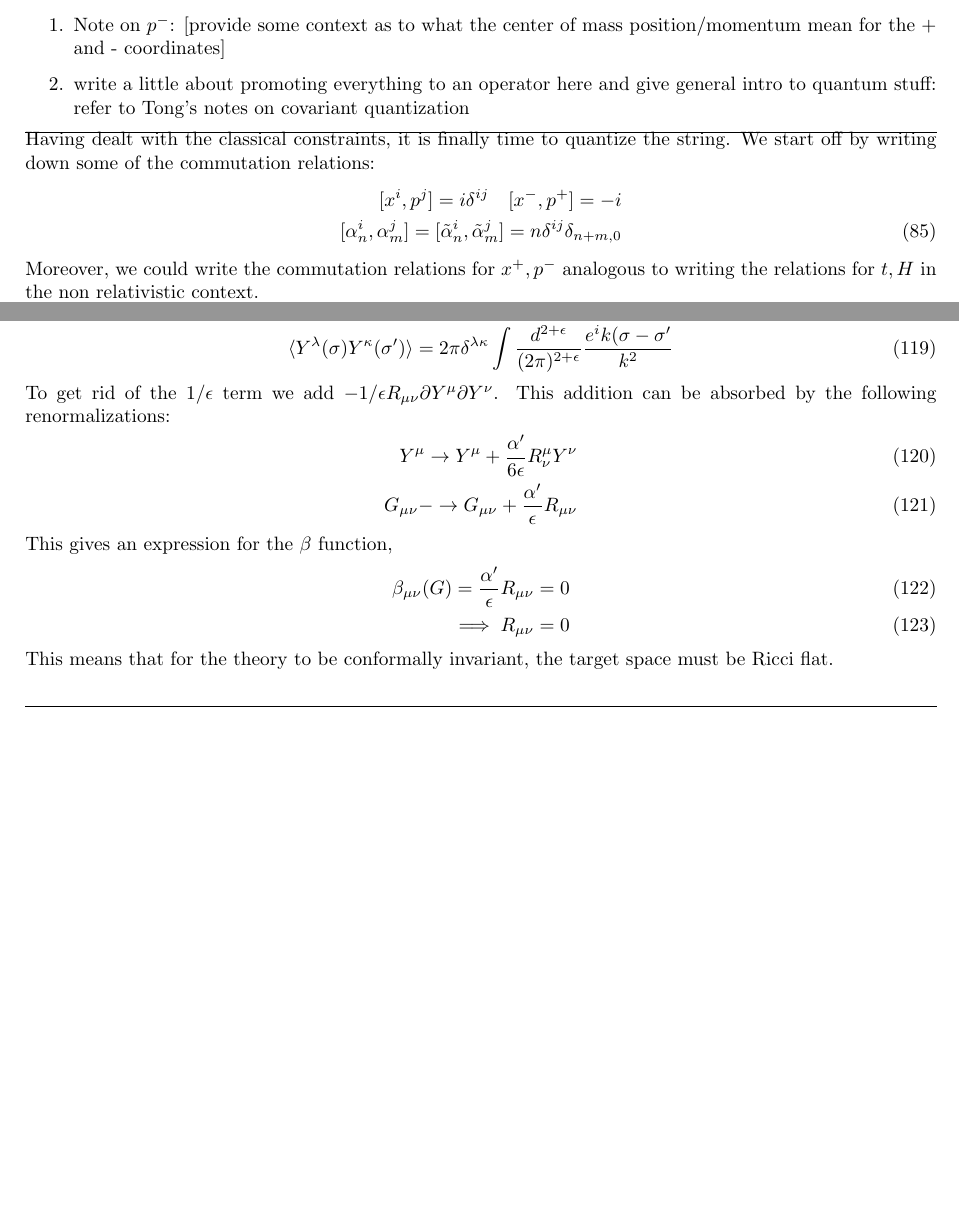
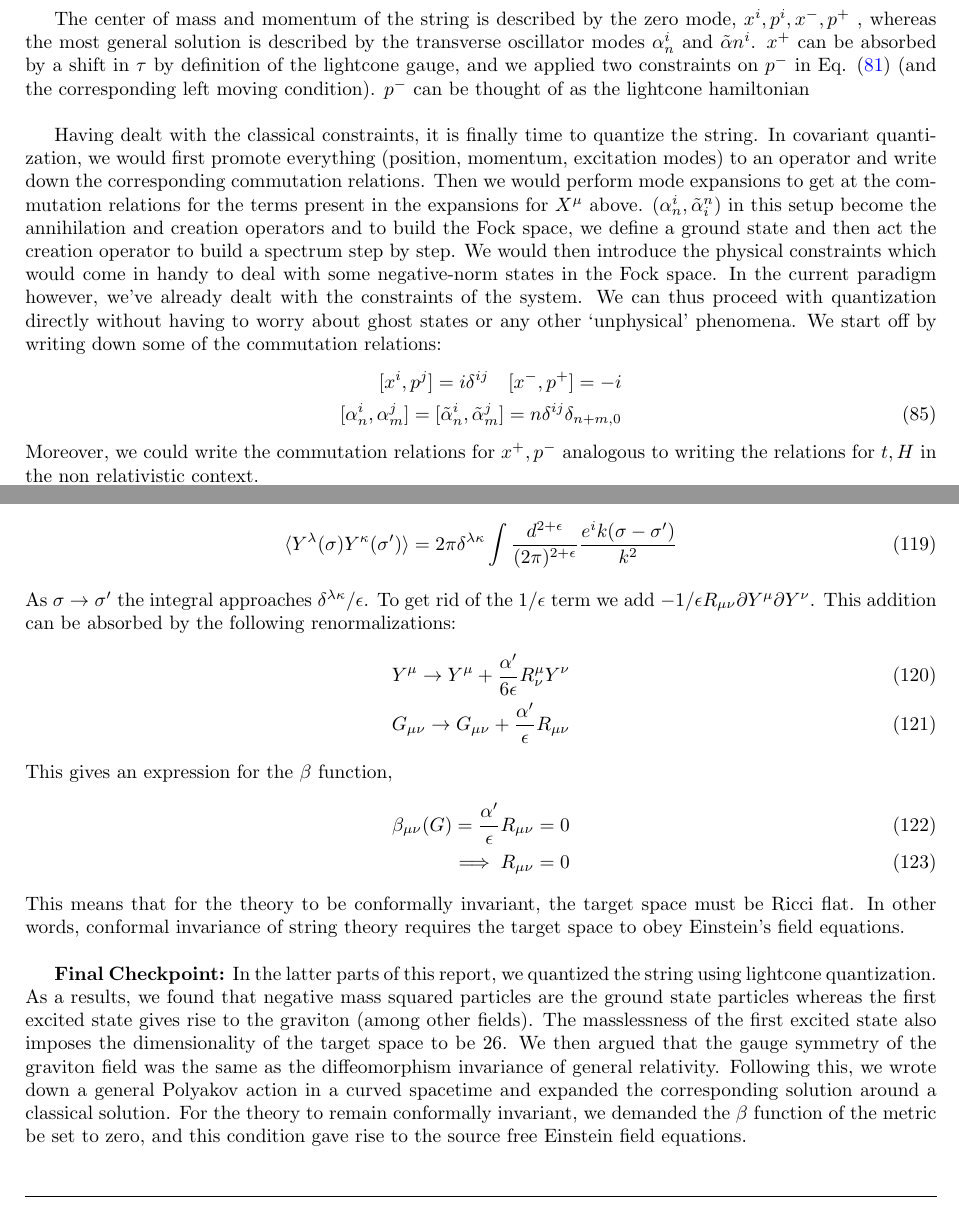
Before and after one commit to varenya27/phy565, a LaTeX document (project/main/main.tex): two parts of pages 9 and 12 of 13 before the commit and two parts of pages 9 and 13 of 13 after it, joined at a grey line, cut at the place of the change, the shorter picture padded with empty space. Compiled offline with pdfLaTeX.

Commit message:
final commit

```diff
--- a/project/main/main.tex
+++ b/project/main/main.tex
@@ -351,13 +351,10 @@ The left hand term in Eq.\eqref{eq:pp_lc} is simply the dot product of the momen
 \begin{equation}
 	M^2 = \frac{4}{\alpha'}\sum_{i=1}^{D-2}\sum_{n>0}\alpha_{-n}^i\alpha_n^i=\frac{4}{\alpha'}\sum_{i=1}^{D-2}\sum_{n>0}\tilde{\alpha}_{-n}^i\tilde{\alpha}_n^i\label{eq:masshell}
 \end{equation}
-\hrule
-\begin{enumerate}
-	\item Note on $p^-$: [provide some context as to what the center of mass position/momentum mean for the + and - coordinates]
-	\item write a little about promoting everything to an operator here and give general intro to quantum stuff: refer to Tong's notes on covariant quantization
-\end{enumerate}
-\hrule
-Having dealt with the classical constraints, it is finally time to quantize the string. We start off by writing down some of the commutation relations:
+
+The center of mass and momentum of the string is described by the zero mode, $x^i, p^i, x^-, p^+$ , whereas the most general solution is described by the transverse oscillator modes $\alpha_n^i$ and $\tilde{\alpha}n^i$. $x^+$ can be absorbed by a shift in $\tau$ by definition of the lightcone gauge, and we applied two constraints on $p^-$ in Eq. \eqref{eq:pminus_constraint} (and the corresponding left moving condition). $p^-$ can be thought of as the lightcone hamiltonian\\
+
+Having dealt with the classical constraints, it is finally time to quantize the string. In covariant quantization, we would first promote everything (position, momentum, excitation modes) to an operator and write down the corresponding commutation relations. Then we would perform mode expansions to get at the commutation relations for the terms present in the expansions for $X^\mu$ above. ($\alpha_n^i,\tilde{\alpha}^n_i$) in this setup become the annihilation and creation operators and to build the Fock space, we define a ground state and then act the creation operator to build a spectrum step by step. We would then introduce the physical constraints which would come in handy to deal with some negative-norm states in the Fock space. In the current paradigm however, we've already dealt with the constraints of the system. We can thus proceed with quantization directly without having to worry about ghost states or any other `unphysical' phenomena. We start off by writing down some of the commutation relations:
 \begin{align}
 	[x^i,p^j] = i\delta^{ij} \quad[x^-,p^+]=-i\nonumber\\
 	[\alpha^i_n,\alpha^j_m]=[\tilde{\alpha}^i_n,\tilde{\alpha}^j_m]=n\delta^{ij}\delta_{n+m,0}
@@ -502,21 +499,21 @@ which diverges for $\sigma\rightarrow\sigma'$. This is reflecting the UV diverge
 \begin{align}
-\langle{Y^\lambda(\sigma)Y^\kappa(\sigma')}\rangle=2\pi\delta^{\lambda\kappa}\int \frac{d^{2+\epsilon}}{(2\pi)^{2+\epsilon}}\frac{e^ik(\sigma-\sigma'}{k^2}
+\langle{Y^\lambda(\sigma)Y^\kappa(\sigma')}\rangle=2\pi\delta^{\lambda\kappa}\int \frac{d^{2+\epsilon}}{(2\pi)^{2+\epsilon}}\frac{e^ik(\sigma-\sigma')}{k^2}
 \end{align}
-To get rid of the $1/\epsilon$ term we add $-1/\epsilon R_{\mu\nu}\partial Y^\mu \partial Y^\nu$. This addition can be absorbed by the following renormalizations:
+As $\sigma\rightarrow\sigma'$ the integral approaches $\delta^{\lambda\kappa}/\epsilon$. To get rid of the $1/\epsilon$ term we add $-1/\epsilon R_{\mu\nu}\partial Y^\mu \partial Y^\nu$. This addition can be absorbed by the following renormalizations:
 \begin{align}
     Y^\mu\rightarrow Y^\mu+\frac{\alpha'}{6\epsilon}R^\mu_\nu Y^\nu\\
-    G_{\mu\nu}-\rightarrow G_{\mu\nu}+\frac{\alpha'}{\epsilon}R_{\mu\nu}
+    G_{\mu\nu}\rightarrow G_{\mu\nu}+\frac{\alpha'}{\epsilon}R_{\mu\nu}
 \end{align}
 This gives an expression for the $\beta$ function,
 \begin{align}
     \beta_{\mu\nu}(G) = \frac{\alpha'}{\epsilon}R_{\mu\nu}=0\\
     \implies R_{\mu\nu}=0
 \end{align}
-    This means that for the theory to be conformally invariant, the target space must be Ricci flat.
-    \begin{center}
-% \section*{THE END}
-\end{center}
-\hrule\vspace{0.3cm}
+This means that for the theory to be conformally invariant, the target space must be Ricci flat. In other words, conformal invariance of string theory requires the target space to obey Einstein's field equations.\\
+
+\textbf{Final Checkpoint:} In the latter parts of this report, we quantized the string using lightcone quantization. As a results, we found that negative mass squared particles are the ground state particles whereas the first excited state gives rise to the graviton (among other fields). The masslessness of the first excited state also imposes the dimensionality of the target space to be 26. We then argued that the gauge symmetry of the graviton field was the same as the diffeomorphism invariance of general relativity. Following this, we wrote down a general Polyakov action in a curved spacetime and expanded the corresponding solution around a classical solution. For the theory to remain conformally invariant, we demanded the $\beta$ function of the metric be set to zero, and this condition gave rise to the source free Einstein field equations.
+
+\vspace{0.9cm}\hrule\vspace{0.3cm}
 \subsection*{References:}
 \begin{enumerate}
 		\item Joseph Polchinski, \href{https://doi.org/10.1017/CBO9780511816079}{String Theory}
```
Also changed, not shown: project/PHY565_FinalPresentation.pdf (added), project/main/main.pdf, project/main/main.tex (22 more changed lines), 4 other files.
